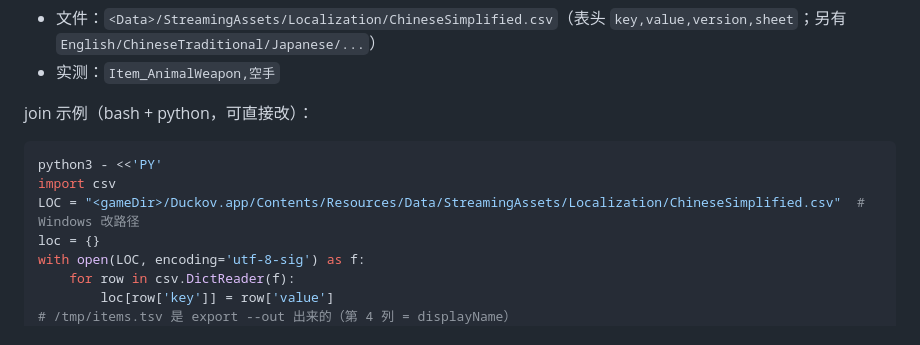
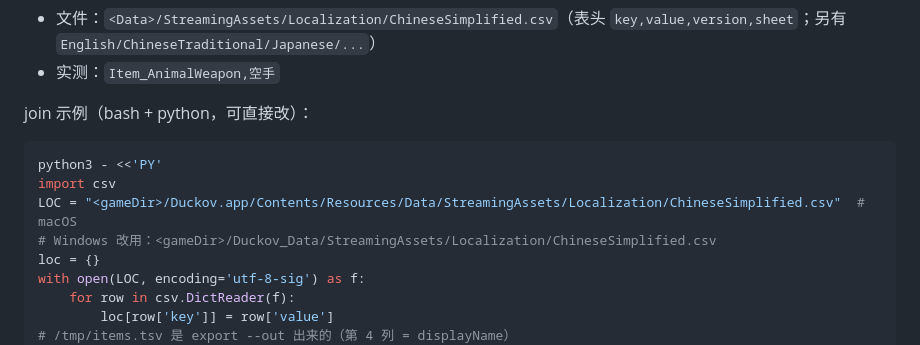
Before and after one commit to ruonanzh/escape-from-duckov-mod, a Markdown page: docs/guides/00-overview.md, the part around the change. Drawn GitHub-style.

````diff
--- a/docs/guides/00-overview.md
+++ b/docs/guides/00-overview.md
@@ -62,7 +62,8 @@ join 示例（bash + python，可直接改）：
 ```bash
 python3 - <<'PY'
 import csv
-LOC = "<gameDir>/Duckov.app/Contents/Resources/Data/StreamingAssets/Localization/ChineseSimplified.csv"  # Windows 改路径
+LOC = "<gameDir>/Duckov.app/Contents/Resources/Data/StreamingAssets/Localization/ChineseSimplified.csv"  # macOS
+# Windows 改用：<gameDir>/Duckov_Data/StreamingAssets/Localization/ChineseSimplified.csv
 loc = {}
 with open(LOC, encoding='utf-8-sig') as f:
     for row in csv.DictReader(f):
````
Also changed, not shown: docs/guides/items.md (+5 -3 lines).
